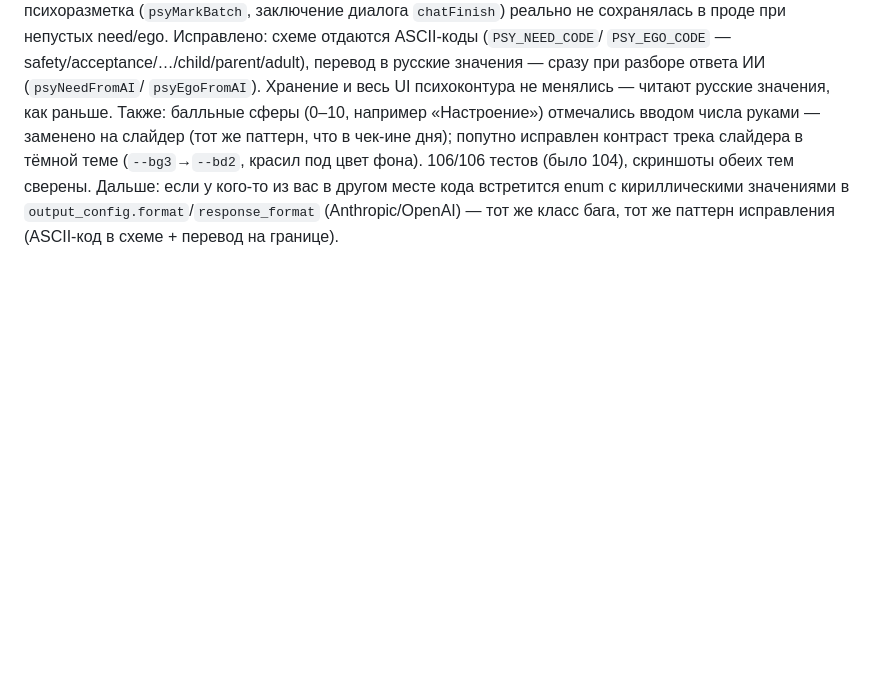
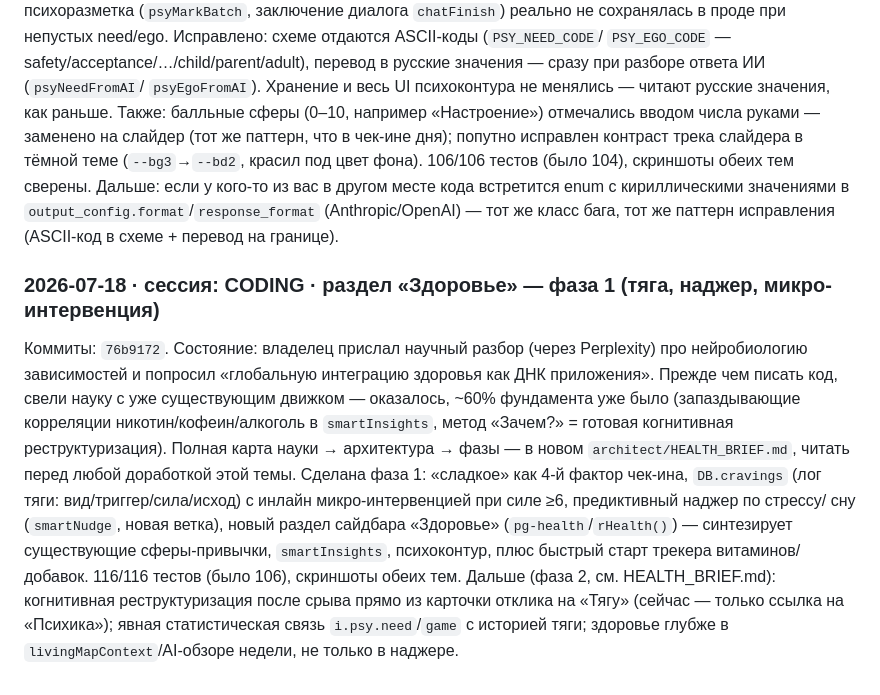
Before and after one commit to ivanbelkov1984/CODING, a Markdown page: STUDIO_HANDOFF.md, the part around the change. Drawn GitHub-style; blank space fills up the shorter version.

Commit message:
Журнал: запись про фазу 1 раздела «Здоровье»
Co-Authored-By: Claude Fable 5 <noreply@anthropic.com>
Claude-Session: https://claude.ai/code/session_01PZ9DrUEvhKFdFFDoWZXwos

```diff
--- a/STUDIO_HANDOFF.md
+++ b/STUDIO_HANDOFF.md
@@ -177,3 +177,26 @@ need/ego. Исправлено: схеме отдаются ASCII-коды (`PSY
 кириллическими значениями в `output_config.format`/`response_format`
 (Anthropic/OpenAI) — тот же класс бага, тот же паттерн исправления
 (ASCII-код в схеме + перевод на границе).
+
+### 2026-07-18 · сессия: CODING · раздел «Здоровье» — фаза 1 (тяга, наджер, микро-интервенция)
+
+Коммиты: `76b9172`.
+Состояние: владелец прислал научный разбор (через Perplexity) про
+нейробиологию зависимостей и попросил «глобальную интеграцию здоровья
+как ДНК приложения». Прежде чем писать код, свели науку с уже
+существующим движком — оказалось, ~60% фундамента уже было
+(запаздывающие корреляции никотин/кофеин/алкоголь в `smartInsights`,
+метод «Зачем?» = готовая когнитивная реструктуризация). Полная карта
+науки → архитектура → фазы — в новом `architect/HEALTH_BRIEF.md`,
+читать перед любой доработкой этой темы. Сделана фаза 1: «сладкое» как
+4-й фактор чек-ина, `DB.cravings` (лог тяги: вид/триггер/сила/исход) с
+инлайн микро-интервенцией при силе ≥6, предиктивный наджер по стрессу/
+сну (`smartNudge`, новая ветка), новый раздел сайдбара «Здоровье»
+(`pg-health`/`rHealth()`) — синтезирует существующие сферы-привычки,
+`smartInsights`, психоконтур, плюс быстрый старт трекера
+витаминов/добавок. 116/116 тестов (было 106), скриншоты обеих тем.
+Дальше (фаза 2, см. HEALTH_BRIEF.md): когнитивная реструктуризация
+после срыва прямо из карточки отклика на «Тягу» (сейчас — только
+ссылка на «Психика»); явная статистическая связь `i.psy.need`/`game` с
+историей тяги; здоровье глубже в `livingMapContext`/AI-обзоре недели,
+не только в наджере.
```
